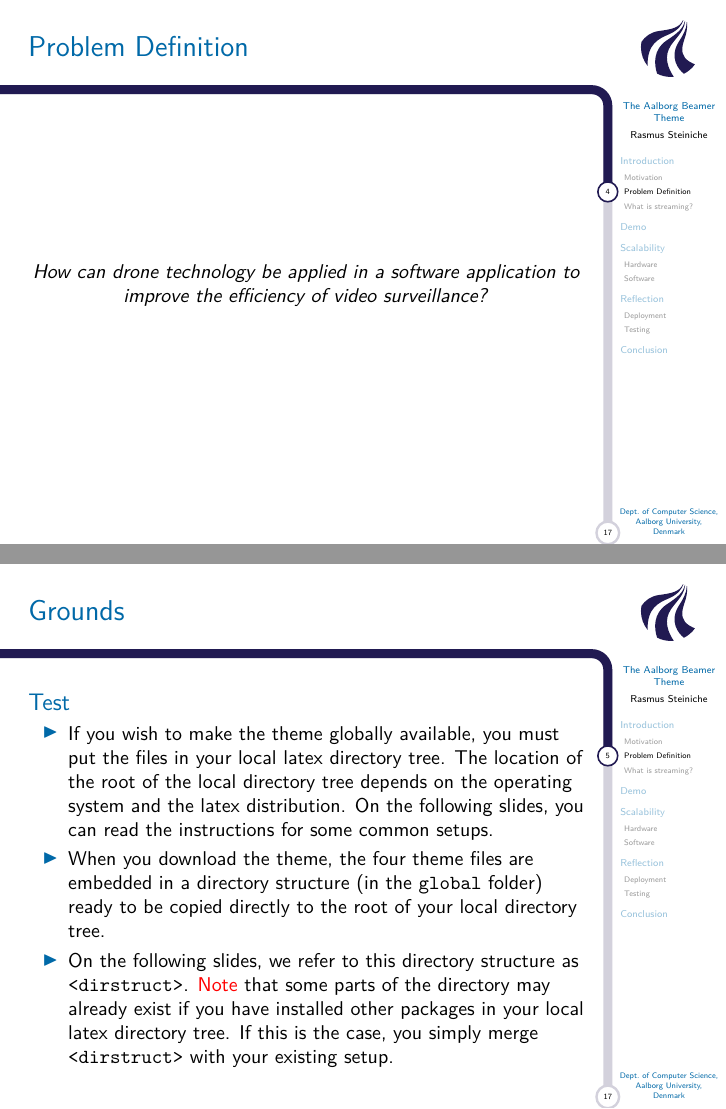
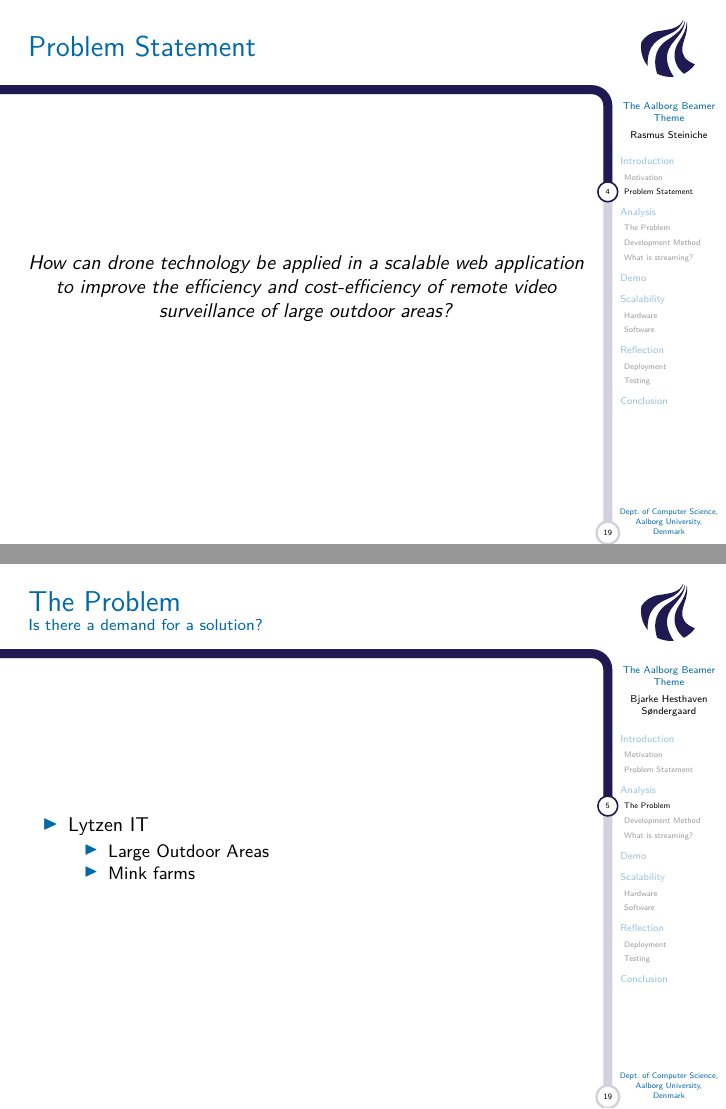
Before and after one commit to tpanum/sw701e12, LaTeX slides (exam/master.tex, which reads exam/slides/analysis.tex, exam/slides/intro.tex): pages 4 and 5 of 17 before the commit and pages 4 and 5 of 19 after it, joined at a grey line. Compiled offline with pdfLaTeX.

Commit message:
Fixed rails hopefully

```diff
--- a/exam/slides/analysis.tex
+++ b/exam/slides/analysis.tex
@@ -1,9 +1,16 @@
-\begin{frame}{Grounds}
-  \begin{block}{Test}
-  \begin{itemize}
-     \item If you wish to make the theme globally available, you must put the files in your local latex directory tree. The location of the root of the local directory tree depends on the operating system and the latex distribution. On the following slides, you can read the instructions for some common setups.
-    \item When you download the theme, the four theme files are embedded in a directory structure (in the {\tt global} folder) ready to be copied directly to the root of your local directory tree.
-    \item On the following slides, we refer to this directory structure as {\tt <dirstruct>}. \alert{Note} that some parts of the directory may already exist if you have installed other packages in your local latex directory tree. If this is the case, you simply merge {\tt <dirstruct>} with your existing setup.
-  \end{itemize}
-  \end{block}
+\author{Bjarke Hesthaven Søndergaard}
+
+\section{Analysis}
+\subsection{The Problem}
+\begin{frame}{The Problem}{Is there a demand for a solution?}
+    \begin{itemize}
+        \item Lytzen IT
+        \begin{itemize}
+            \item Large Outdoor Areas
+            \item Mink farms
+        \end{itemize}
+    \end{itemize}
 \end{frame}
+
+\subsection{Development Method}
+\begin{frame}{Development Method}{Problems}
@@ -9,0 +20 @@
+            \item Large outdoor areas
@@ -9,0 +34 @@
+            \item Large outdoor areas
--- a/exam/slides/intro.tex
+++ b/exam/slides/intro.tex
@@ -28,9 +28,9 @@
 \end{itemize}
 \end{frame}
 
-\subsection{Problem Definition}
-\begin{frame}{Problem Definition}
+\subsection{Problem Statement}
+\begin{frame}{Problem Statement}
 \begin{center}
-	\textit{How can drone technology be applied in a software application to improve the efficiency of video surveillance?}
+	\textit{How can drone technology be applied in a scalable web application to improve the efficiency and cost-efficiency of remote video surveillance of large outdoor areas?}
 \end{center}
 \end{frame}
```
Also changed, not shown: exam/slides/analysis.tex (24 more changed lines), 3 other files.
